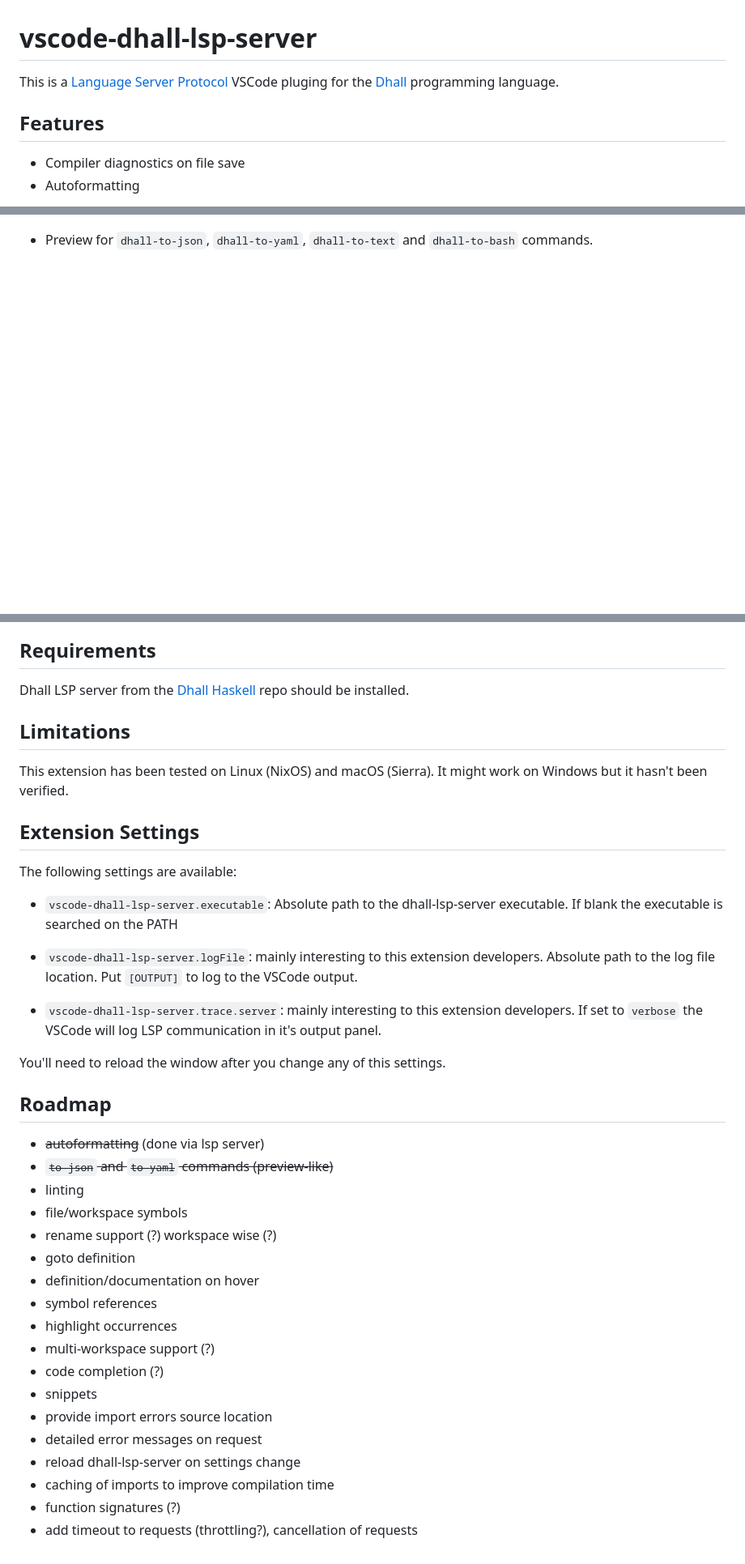
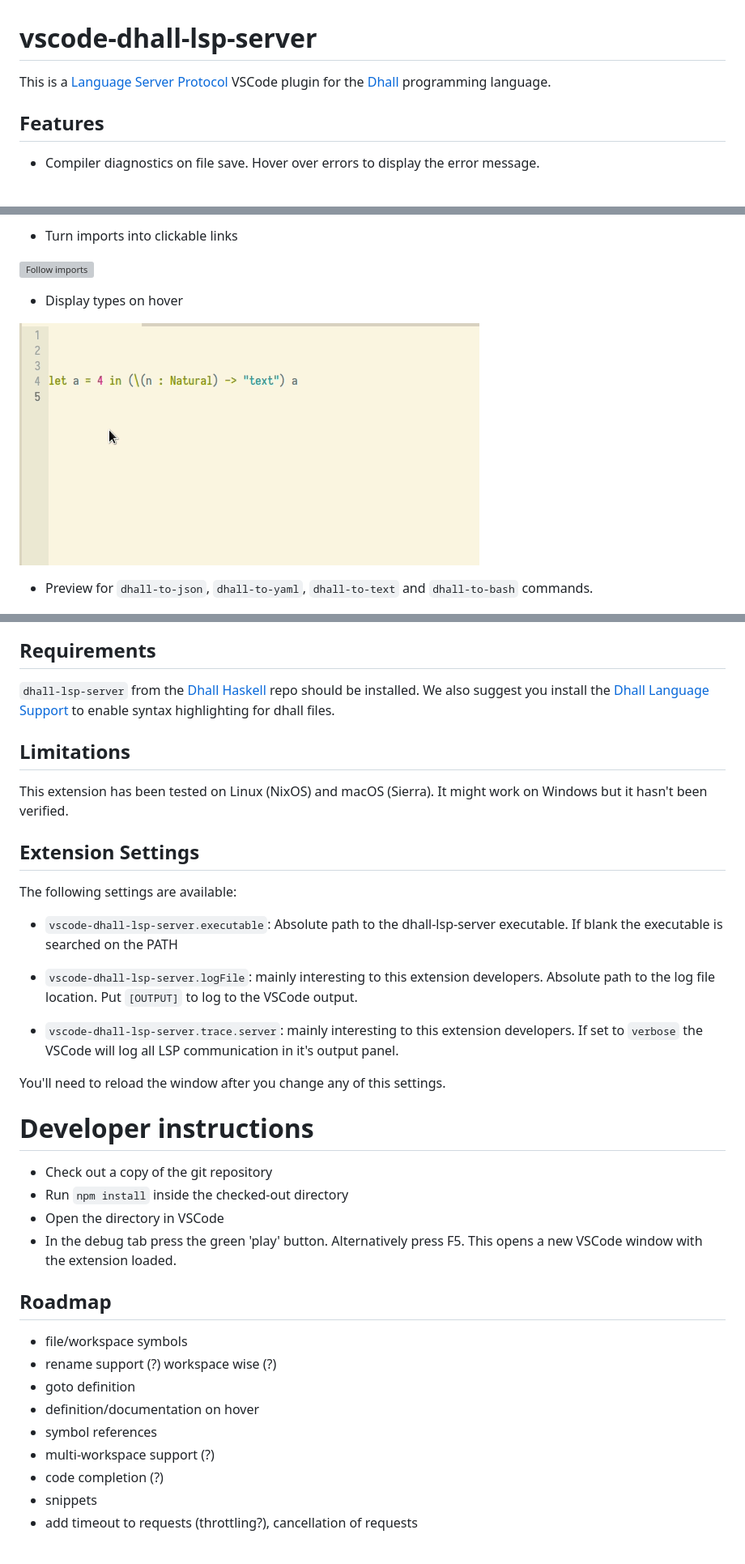
Before and after one commit to dhall-lang/vscode-dhall-lsp-server, a Markdown page: README.md, 3 parts joined by grey strips. Shown at 81% size. Rendered like a GitHub page; pictures changed too: images/type-hover.png (added); blank space fills up the shorter version; grey boxes are pictures that could not be loaded.

Commit message:
Update README.md (#10)
* Update README.md

* Add developer instructions

```diff
--- a/README.md
+++ b/README.md
@@ -1,10 +1,9 @@
 # vscode-dhall-lsp-server
 
-This is a [Language Server Protocol](https://microsoft.github.io/language-server-protocol/) VSCode pluging for the [Dhall](https://dhall-lang.org) programming language.
+This is a [Language Server Protocol](https://microsoft.github.io/language-server-protocol/) VSCode plugin for the [Dhall](https://dhall-lang.org) programming language.
 
 
 ## Features
 
-* Compiler diagnostics on file save
-* Autoformatting
+* Compiler diagnostics on file save. Hover over errors to display the error message.
 
@@ -12,3 +25,10 @@ This is a [Language Server Protocol](https://microsoft.github.io/language-server
+* Turn imports into clickable links
+
+![Follow imports](/images/follow-import.apng)
+
+* Display types on hover
+
+![Type hover](/images/type-hover.png)
 
 * Preview for `dhall-to-json`, `dhall-to-yaml`, `dhall-to-text` and `dhall-to-bash` commands.
 
@@ -16,41 +36,40 @@ This is a [Language Server Protocol](https://microsoft.github.io/language-server
 
 ## Requirements
 
-Dhall LSP server from the [Dhall Haskell](https://github.com/dhall-lang/dhall-haskell) repo should be installed.
+`dhall-lsp-server` from the [Dhall Haskell](https://github.com/dhall-lang/dhall-haskell) repo should be installed. We also suggest you install the [Dhall Language Support](https://marketplace.visualstudio.com/items?itemName=panaeon.dhall-lang) to enable syntax highlighting for dhall files.
 
 ## Limitations
 This extension has been tested on Linux (NixOS) and macOS (Sierra).
 It might work on Windows but it hasn't been verified.
-
 
 ## Extension Settings
 
 The following settings are available:
 
 * `vscode-dhall-lsp-server.executable`: Absolute path to the dhall-lsp-server executable. If blank the executable is searched on the PATH
-* `vscode-dhall-lsp-server.logFile`: mainly interesting to this extension developers.            Absolute path to the log file location. Put `[OUTPUT]` to log to          the VSCode output.
+* `vscode-dhall-lsp-server.logFile`: mainly interesting to this extension developers.            Absolute path to the log file location. Put `[OUTPUT]` to log to the VSCode output.
 
-* `vscode-dhall-lsp-server.trace.server`: mainly interesting to this extension developers. If set to `verbose` the VSCode will log LSP communication in it's output panel.
+* `vscode-dhall-lsp-server.trace.server`: mainly interesting to this extension developers. If set to `verbose` the VSCode will log all LSP communication in it's output panel.
 
 You'll need to reload the window after you change any of this settings.
 
+# Developer instructions
+
+- Check out a copy of the git repository
+- Run `npm install` inside the checked-out directory
+- Open the directory in VSCode
+- In the debug tab press the green 'play' button. Alternatively press F5.
+  This opens a new VSCode window with the extension loaded.
+
+
 ## Roadmap
 
-* ~~autoformatting~~ (done via lsp server)
-* ~~`to-json` and `to-yaml` commands (preview-like)~~
-* linting
 * file/workspace symbols
 * rename support (?) workspace wise (?)
 * goto definition
 * definition/documentation on hover
 * symbol references
-* highlight occurrences
 * multi-workspace support (?)
 * code completion (?)
 * snippets
-* provide import errors source location
-* detailed error messages on request
-* reload dhall-lsp-server on settings change
-* caching of imports to improve compilation time
-* function signatures (?)
 * add timeout to requests (throttling?), cancellation of requests
```
Also changed, not shown: other parts of README.md (+15 -1 lines), images/dhall-diagnostics.gif (deleted), images/explain-on-hover.png (added), 4 other files.
